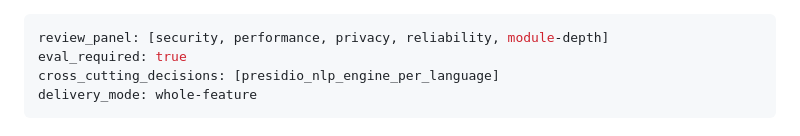
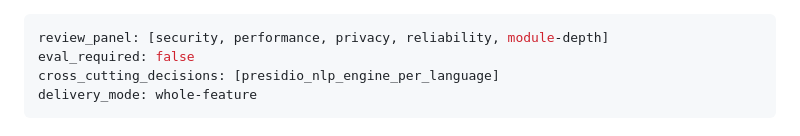
Before and after one commit to pablooliva/redakt, a Markdown page: SDD/requirements/SPEC-007-transformers-nlp-backend.md, the part around the change. Drawn GitHub-style.

Commit message:
SDD-007 post-completion fixup: flip eval_required to false
Completes the post-completion cleanup started in defbb48. The SPEC-007
frontmatter edit was staged but didn't land in that commit (file
modification race during commit). progress.md and the evals/
deletions did land; this catches the missed frontmatter flip.

```diff
--- a/SDD/requirements/SPEC-007-transformers-nlp-backend.md
+++ b/SDD/requirements/SPEC-007-transformers-nlp-backend.md
@@ -1,6 +1,6 @@
 ---
 review_panel: [security, performance, privacy, reliability, module-depth]
-eval_required: true
+eval_required: false
 cross_cutting_decisions: [presidio_nlp_engine_per_language]
 delivery_mode: whole-feature
 ---
```
